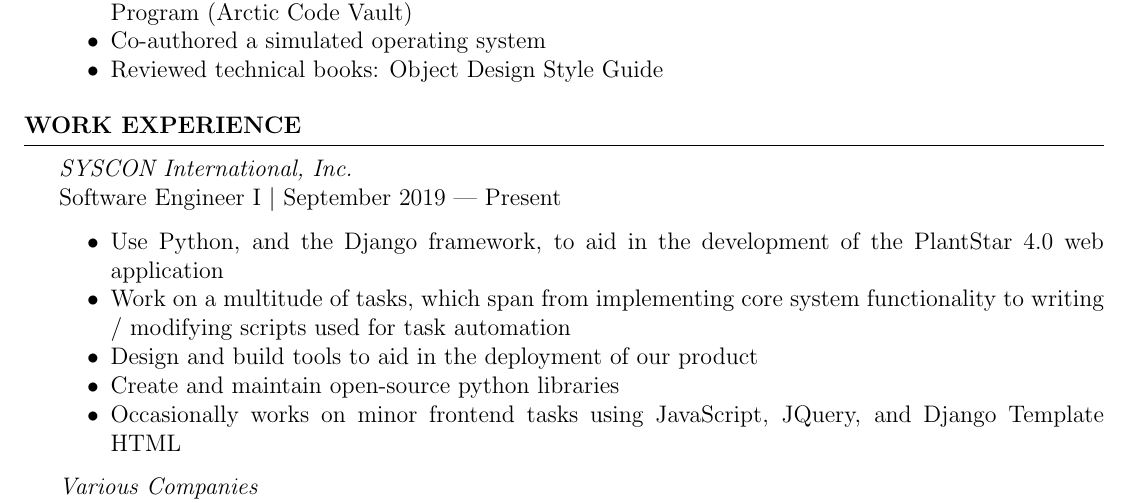
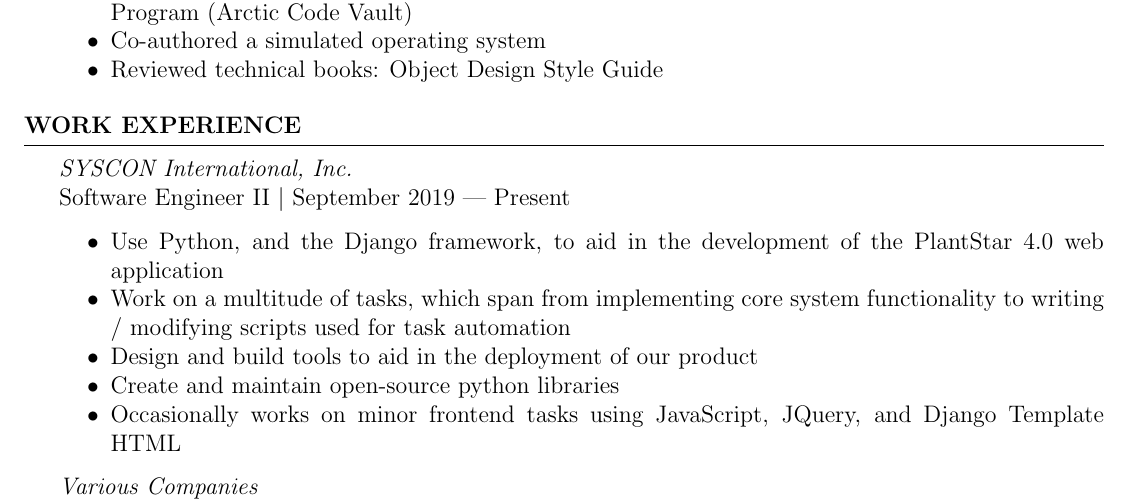
Before and after one commit to JosephTLyons/Resume, a LaTeX CV (LaTex_Files/Joseph_T_Lyons_Resume.tex): part of page 2 of 3, cut so that both start at the same text. Compiled offline with pdfLaTeX.

Commit message:
Update job title

```diff
--- a/LaTex_Files/Joseph_T_Lyons_Resume.tex
+++ b/LaTex_Files/Joseph_T_Lyons_Resume.tex
@@ -93,7 +93,7 @@
 
 \begin{rSection}{Work Experience}
 \textit{SYSCON International, Inc.}
-\\Software Engineer I $\mid$ September 2019 --- Present
+\\Software Engineer II $\mid$ September 2019 --- Present
 \begin{tightlySpacedList}
     \item Use Python, and the Django framework, to aid in the development of the
           PlantStar 4.0 web application
```
Also changed, not shown: LaTex_Files/Joseph_T_Lyons_Resume.pdf, README.md.
